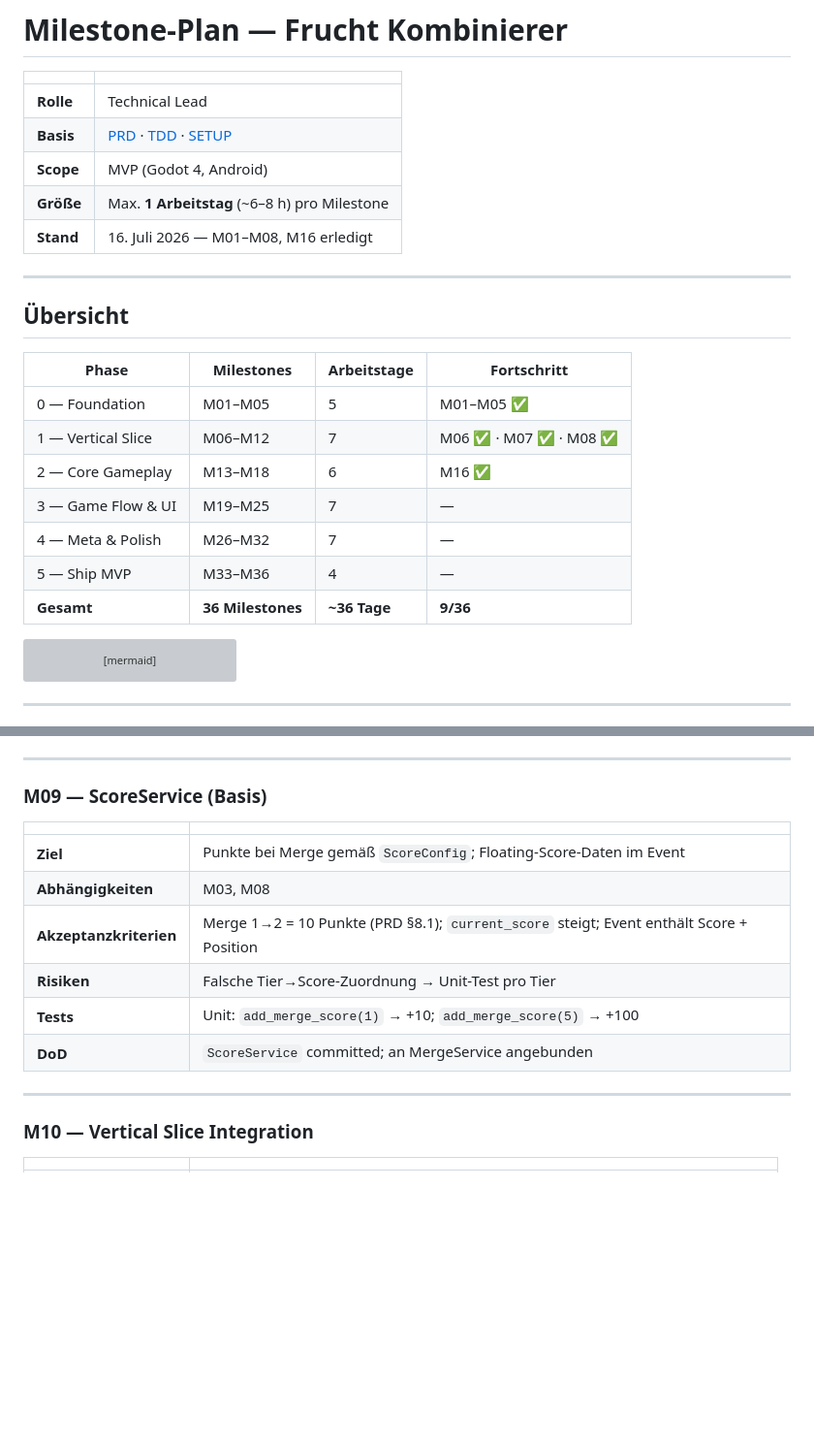
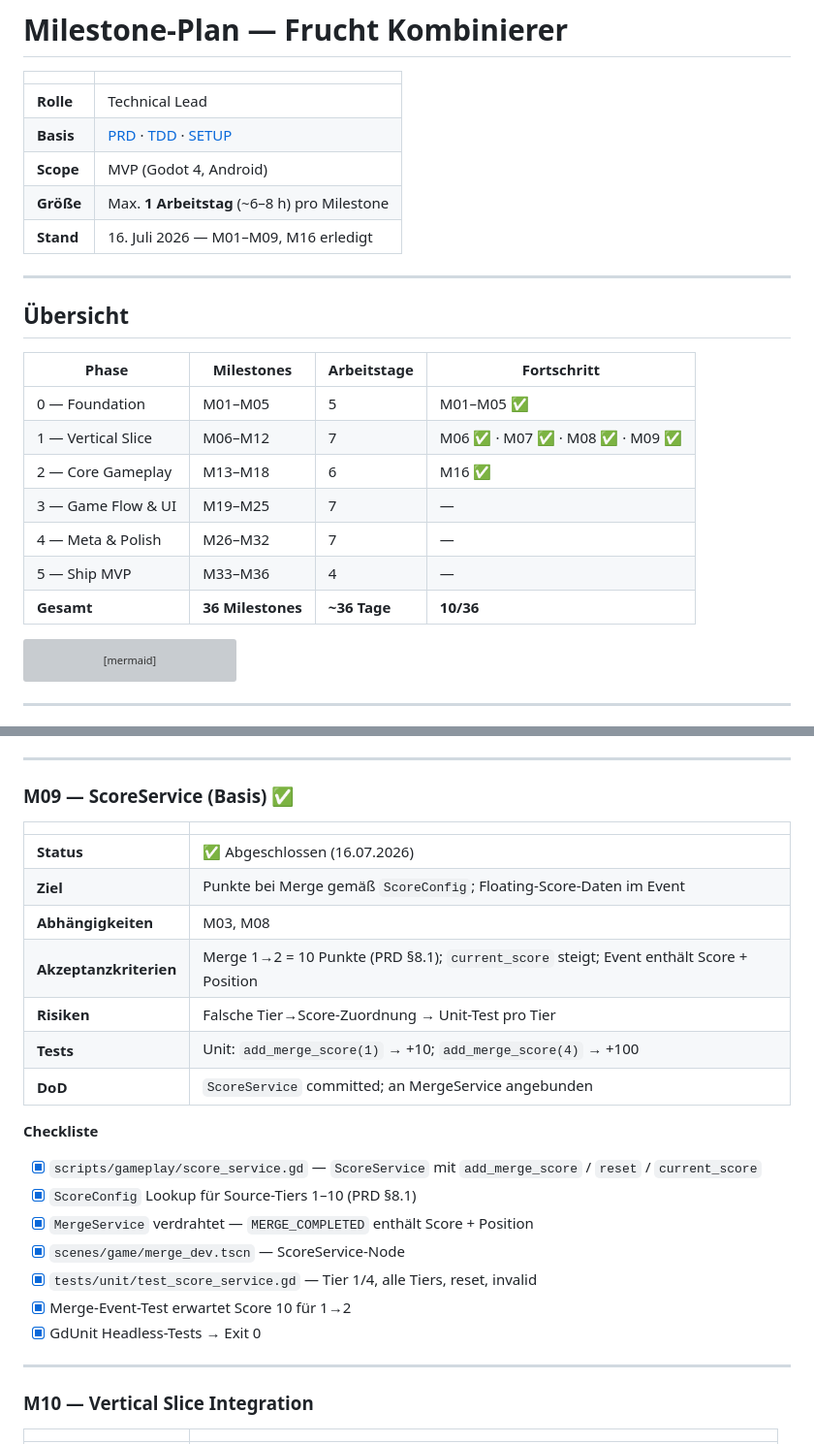
Before and after one commit to tommy040797/Frucht-Kombinierer, a Markdown page: Docs/MILESTONES.md, 2 parts joined by grey strips. Shown at 97% size. GitHub-like rendering; blank space fills up the shorter version; grey boxes are pictures that could not be loaded.

Commit message:
docs: mark M09 milestone complete
Co-authored-by: Cursor <cursoragent@cursor.com>

````diff
--- a/Docs/MILESTONES.md
+++ b/Docs/MILESTONES.md
@@ -6,7 +6,7 @@
 | **Basis** | [PRD](./PRD.md) · [TDD](./TDD.md) · [SETUP](./SETUP.md) |
 | **Scope** | MVP (Godot 4, Android) |
 | **Größe** | Max. **1 Arbeitstag** (~6–8 h) pro Milestone |
-| **Stand** | 16. Juli 2026 — M01–M08, M16 erledigt |
+| **Stand** | 16. Juli 2026 — M01–M09, M16 erledigt |
 
 ---
 
@@ -15,12 +15,12 @@
 | Phase | Milestones | Arbeitstage | Fortschritt |
 |-------|------------|-------------|-------------|
 | 0 — Foundation | M01–M05 | 5 | M01–M05 ✅ |
-| 1 — Vertical Slice | M06–M12 | 7 | M06 ✅ · M07 ✅ · M08 ✅ |
+| 1 — Vertical Slice | M06–M12 | 7 | M06 ✅ · M07 ✅ · M08 ✅ · M09 ✅ |
 | 2 — Core Gameplay | M13–M18 | 6 | M16 ✅ |
 | 3 — Game Flow & UI | M19–M25 | 7 | — |
 | 4 — Meta & Polish | M26–M32 | 7 | — |
 | 5 — Ship MVP | M33–M36 | 4 | — |
-| **Gesamt** | **36 Milestones** | **~36 Tage** | **9/36** |
+| **Gesamt** | **36 Milestones** | **~36 Tage** | **10/36** |
 
 ```mermaid
 gantt
@@ -290,16 +290,27 @@ gantt
 
 ---
 
-### M09 — ScoreService (Basis)
+### M09 — ScoreService (Basis) ✅
 
 | | |
 |---|---|
+| **Status** | ✅ Abgeschlossen (16.07.2026) |
 | **Ziel** | Punkte bei Merge gemäß `ScoreConfig`; Floating-Score-Daten im Event |
 | **Abhängigkeiten** | M03, M08 |
 | **Akzeptanzkriterien** | Merge 1→2 = 10 Punkte (PRD §8.1); `current_score` steigt; Event enthält Score + Position |
 | **Risiken** | Falsche Tier→Score-Zuordnung → Unit-Test pro Tier |
-| **Tests** | Unit: `add_merge_score(1)` → +10; `add_merge_score(5)` → +100 |
+| **Tests** | Unit: `add_merge_score(1)` → +10; `add_merge_score(4)` → +100 |
 | **DoD** | `ScoreService` committed; an MergeService angebunden |
+
+**Checkliste**
+
+- [x] `scripts/gameplay/score_service.gd` — `ScoreService` mit `add_merge_score` / `reset` / `current_score`
+- [x] `ScoreConfig` Lookup für Source-Tiers 1–10 (PRD §8.1)
+- [x] `MergeService` verdrahtet — `MERGE_COMPLETED` enthält Score + Position
+- [x] `scenes/game/merge_dev.tscn` — ScoreService-Node
+- [x] `tests/unit/test_score_service.gd` — Tier 1/4, alle Tiers, reset, invalid
+- [x] Merge-Event-Test erwartet Score 10 für 1→2
+- [x] GdUnit Headless-Tests → Exit 0
 
 ---
 
````
